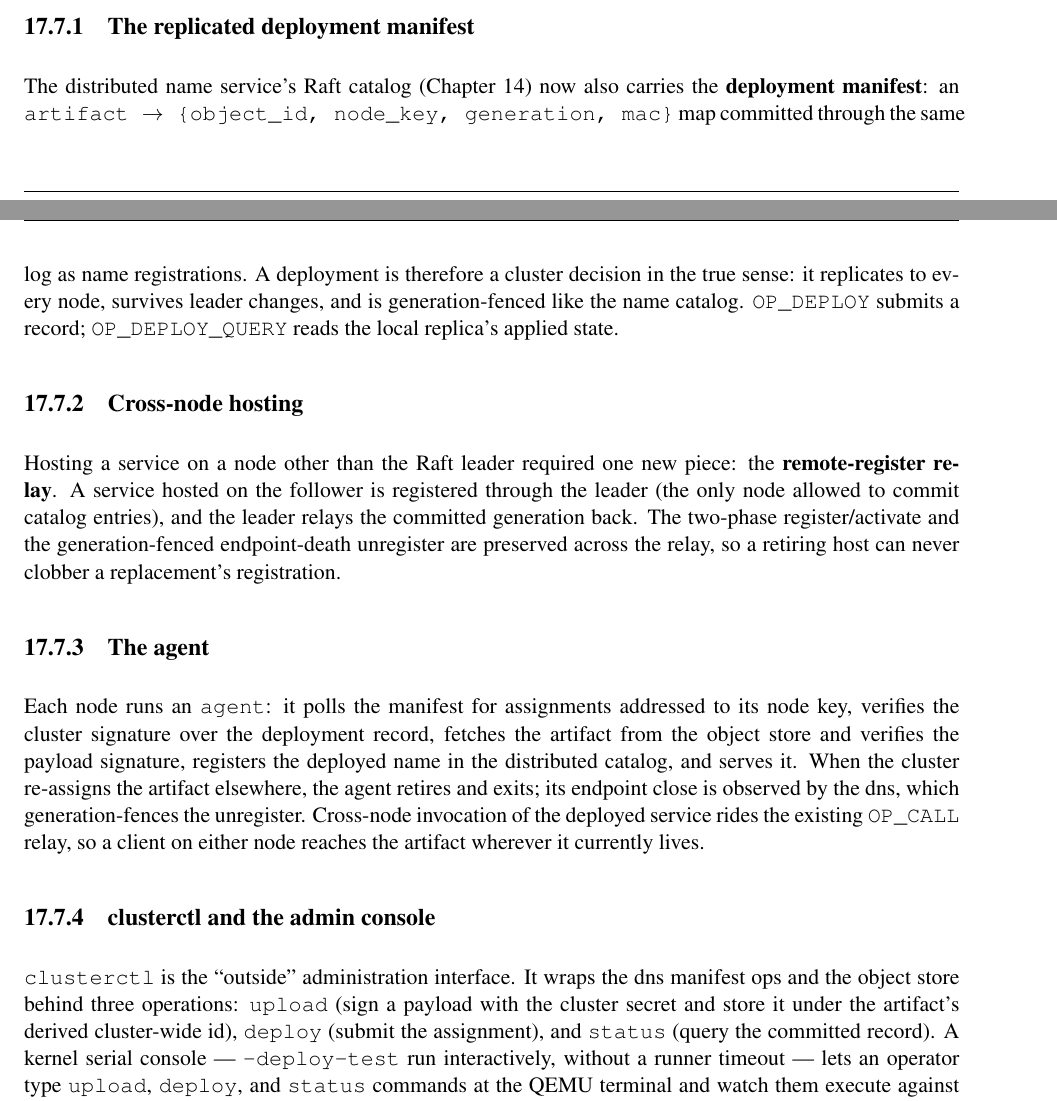
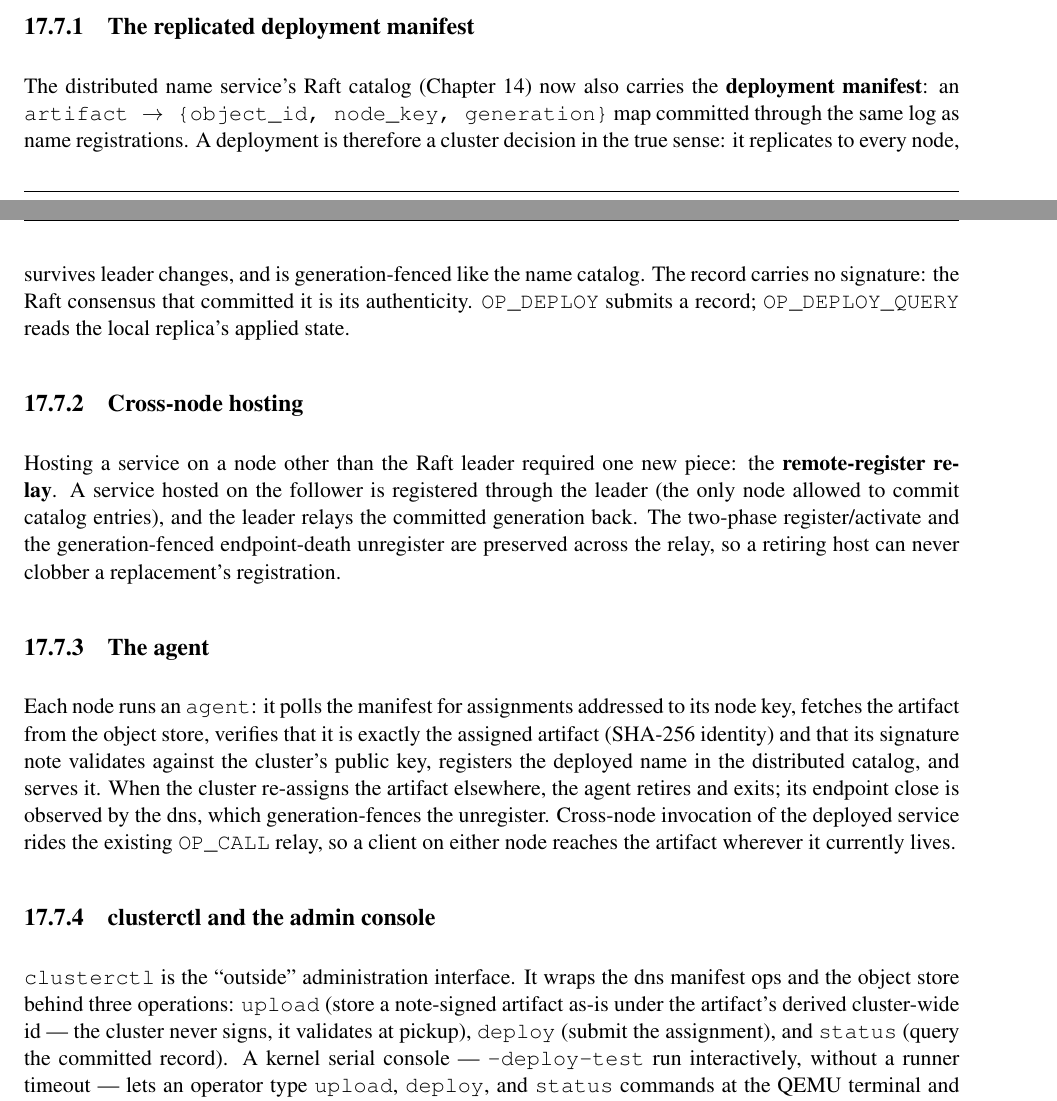
Before and after one commit to FrodeRanders/charlotte-os, a LaTeX thesis (docs/manual-v2/charlotte.tex, which reads docs/manual-v2/chapters/19-cluster-vision.tex): two parts of pages 89 and 90 of 115, joined at a grey line, cut so that both start at the same text. Compiled offline with pdfLaTeX.

Commit message:
docs: correct the implemented-slice sections for the note-signed ELF flow
The deployment record no longer carries a MAC (Raft consensus is its
authenticity), the agent verifies the artifact's SHA-256 identity and
signature note rather than a record signature, and clusterctl's upload
stores note-signed artifacts as-is instead of signing in the cluster.
Also fixes \rightarrow to be math-mode (LaTeX errors since the crypto
rewrite).

```diff
--- a/docs/manual-v2/chapters/19-cluster-vision.tex
+++ b/docs/manual-v2/chapters/19-cluster-vision.tex
@@ -264,11 +264,13 @@ between the two is explicit.
 
 The distributed name service's Raft catalog (Chapter~14) now also carries the
 \textbf{deployment manifest}: an \texttt{artifact $\rightarrow$
-\{object\_id, node\_key, generation, mac\}} map committed through the same
+\{object\_id, node\_key, generation\}} map committed through the same
 log as name registrations. A deployment is therefore a cluster decision in
 the true sense: it replicates to every node, survives leader changes, and is
-generation-fenced like the name catalog. \texttt{OP\_DEPLOY} submits a
-record; \texttt{OP\_DEPLOY\_QUERY} reads the local replica's applied state.
+generation-fenced like the name catalog. The record carries no signature:
+the Raft consensus that committed it is its authenticity.
+\texttt{OP\_DEPLOY} submits a record; \texttt{OP\_DEPLOY\_QUERY} reads
+the local replica's applied state.
 
 \subsection{Cross-node hosting}
 
@@ -283,26 +285,28 @@ replacement's registration.
 \subsection{The agent}
 
 Each node runs an \texttt{agent}: it polls the manifest for assignments
-addressed to its node key, verifies the cluster signature over the
-deployment record, fetches the artifact from the object store and verifies
-the payload signature, registers the deployed name in the distributed
-catalog, and serves it. When the cluster re-assigns the artifact elsewhere,
-the agent retires and exits; its endpoint close is observed by the dns,
-which generation-fences the unregister. Cross-node invocation of the
-deployed service rides the existing \texttt{OP\_CALL} relay, so a client on
-either node reaches the artifact wherever it currently lives.
+addressed to its node key, fetches the artifact from the object store,
+verifies that it is exactly the assigned artifact (SHA-256 identity) and
+that its signature note validates against the cluster's public key,
+registers the deployed name in the distributed catalog, and serves it. When
+the cluster re-assigns the artifact elsewhere, the agent retires and exits;
+its endpoint close is observed by the dns, which generation-fences the
+unregister. Cross-node invocation of the deployed service rides the existing
+\texttt{OP\_CALL} relay, so a client on either node reaches the artifact
+wherever it currently lives.
 
 \subsection{clusterctl and the admin console}
 
 \texttt{clusterctl} is the ``outside'' administration interface. It wraps
 the dns manifest ops and the object store behind three operations:
-\texttt{upload} (sign a payload with the cluster secret and store it under
-the artifact's derived cluster-wide id), \texttt{deploy} (submit the
-assignment), and \texttt{status} (query the committed record). A kernel
-serial console --- \texttt{--deploy-test} run interactively, without a
-runner timeout --- lets an operator type \texttt{upload},
-\texttt{deploy}, and \texttt{status} commands at the QEMU terminal and watch
-them execute against the live cluster.
+\texttt{upload} (store a note-signed artifact as-is under the artifact's
+derived cluster-wide id --- the cluster never signs, it validates at
+pickup), \texttt{deploy} (submit the assignment), and \texttt{status}
+(query the committed record). A kernel serial console ---
+\texttt{--deploy-test} run interactively, without a runner timeout --- lets
+an operator type \texttt{upload}, \texttt{deploy}, and \texttt{status}
+commands at the QEMU terminal and watch them execute against the live
+cluster.
 
 \subsection{Naming}
 
```
Also changed, not shown: docs/manual-v2/charlotte.pdf, docs/manual-v2/chapters/19-cluster-vision.tex (2 more changed lines).
